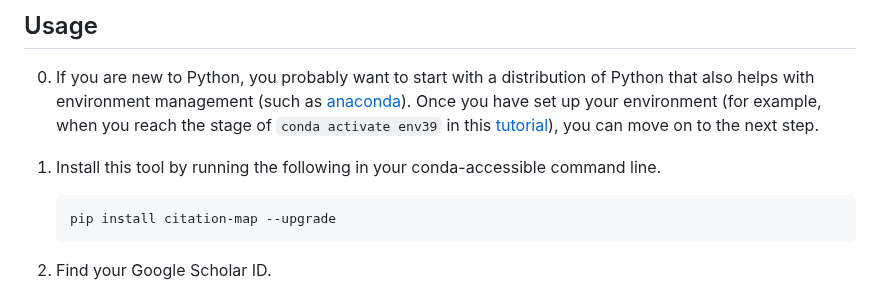
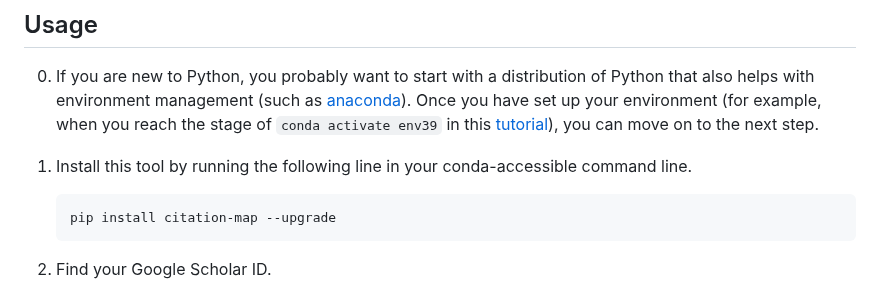
Before and after one commit to ChenLiu-1996/CitationMap, a Markdown page: README.md, the part around the change. GitHub-like rendering.

````diff
--- a/README.md
+++ b/README.md
@@ -36,7 +36,7 @@ Besides, there will be a csv file recording citation information.
 
 ## Usage
 0. If you are new to Python, you probably want to start with a distribution of Python that also helps with environment management (such as [anaconda](https://www.youtube.com/watch?v=MUZtVEDKXsk&t=242s)). Once you have set up your environment (for example, when you reach the stage of `conda activate env39` in this [tutorial](https://www.youtube.com/watch?v=MUZtVEDKXsk&t=242s)), you can move on to the next step.
-1. Install this tool by running the following in your conda-accessible command line.
+1. Install this tool by running the following line in your conda-accessible command line.
     ```
     pip install citation-map --upgrade
     ```
````
